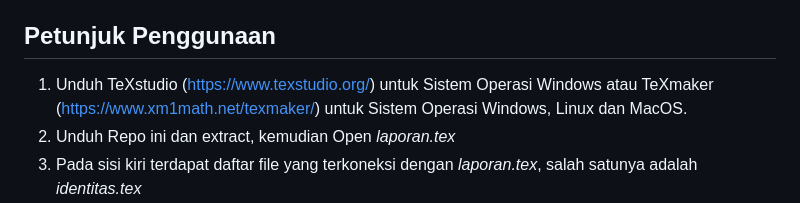
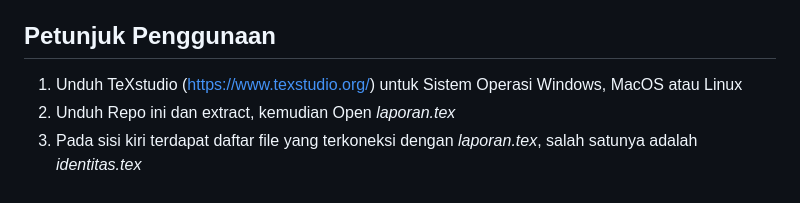
Before and after one commit to 2black0/Template-LaTeX-Tugas-Akhir-Sarjana-Terapan-UNY, a Markdown page: README.md, the part around the change. GitHub-like rendering.

```diff
--- a/README.md
+++ b/README.md
@@ -39,7 +39,7 @@ Unduh repo ini dengan menggunakan git atau dengan klik Download Zip yang ada di
 pada file dengan tanda -e- di atas adalah file yang diperkenankan untuk diedit, sedangkan yang tidak ada -e- dilarang untuk diedit.
 
 ## Petunjuk Penggunaan
-1. Unduh TeXstudio (https://www.texstudio.org/) untuk Sistem Operasi Windows atau TeXmaker (https://www.xm1math.net/texmaker/) untuk Sistem Operasi Windows, Linux dan MacOS.
+1. Unduh TeXstudio (https://www.texstudio.org/) untuk Sistem Operasi Windows, MacOS atau Linux
 2. Unduh Repo ini dan extract, kemudian Open _laporan.tex_
 3. Pada sisi kiri terdapat daftar file yang terkoneksi dengan _laporan.tex_, salah satunya adalah _identitas.tex_
 4. Isi file _identitas.tex_ sesuai dengan data diri dan pembimbing kemudian simpan
```
